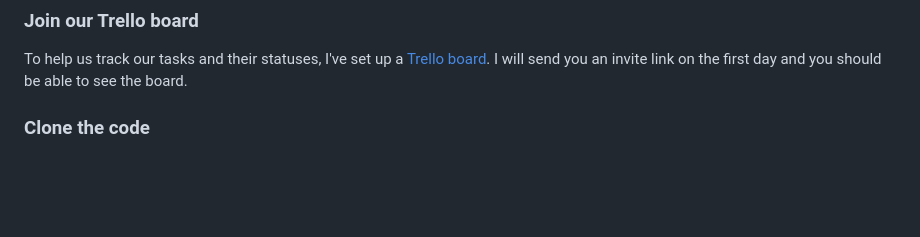
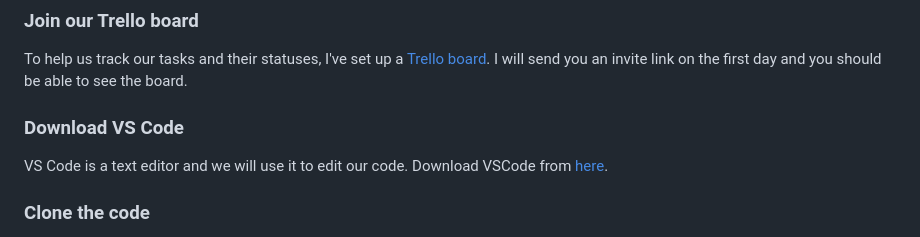
Before and after one commit to rickaw/softwire-work-experience-feb-2024, a Markdown page: README.md, the part around the change. Rendered like a GitHub page; blank space fills up the shorter version.

```diff
--- a/README.md
+++ b/README.md
@@ -46,6 +46,9 @@ We should also have ~0.5h break in the chillout every day - we can play pool, bo
 ## Set up
 ### Join our Trello board
 To help us track our tasks and their statuses, I've set up a [Trello board](https://trello.com/b/fnf2Cgz8/softwire-work-experience-feb-2024). I will send you an invite link on the first day and you should be able to see the board.
+
+### Download VS Code
+VS Code is a text editor and we will use it to edit our code. Download VSCode from [here](https://code.visualstudio.com/).
 
 ### Clone the code
 We all need to create a local copy of the code before you can make changes to it on your computer. You can do this with the following command
```
